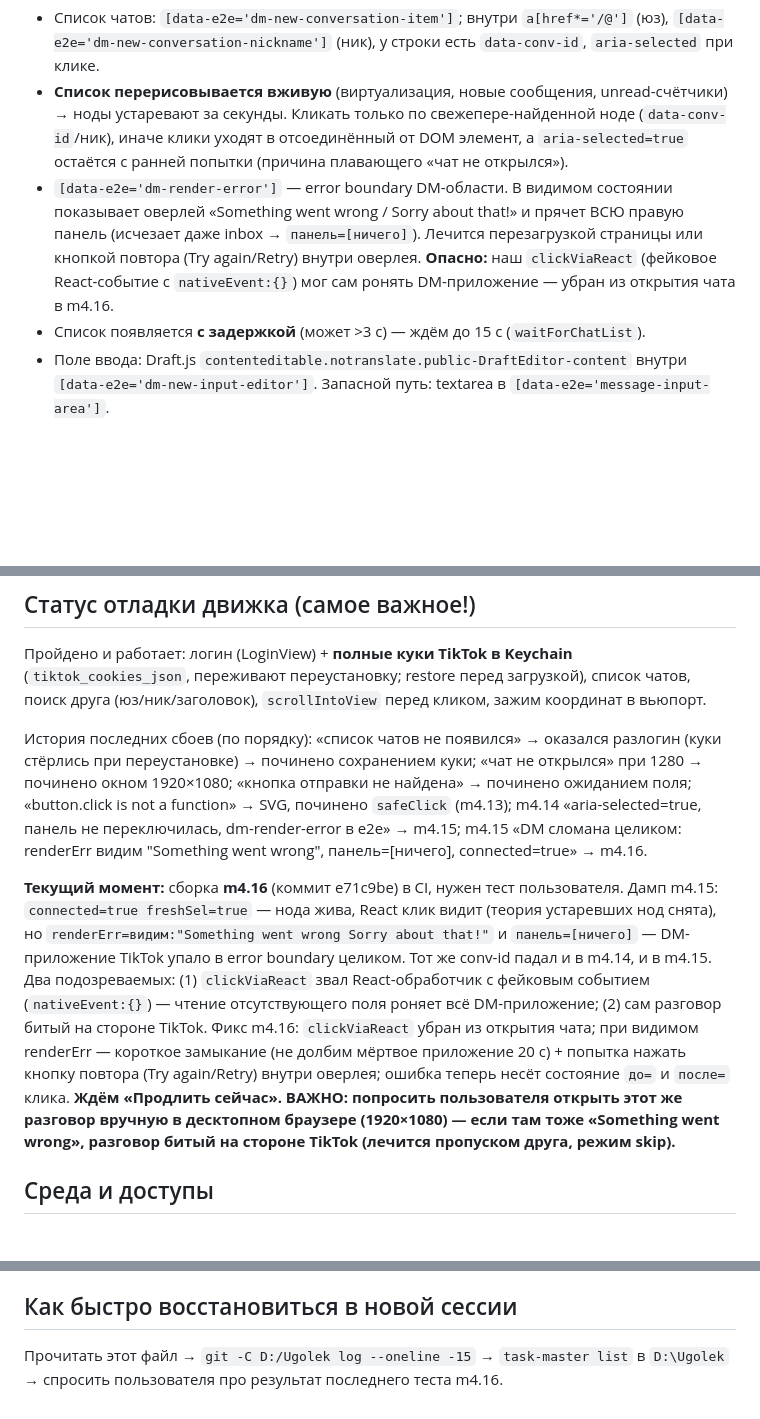
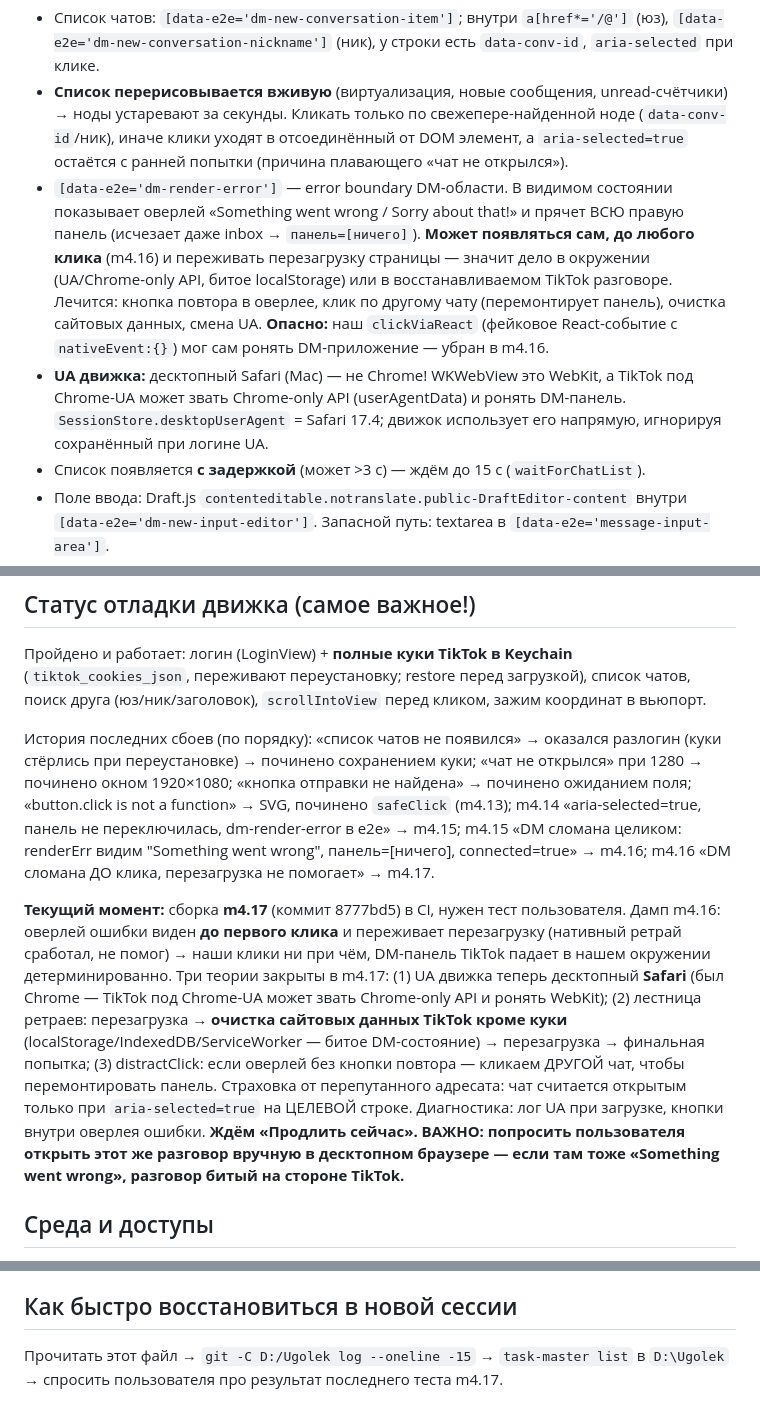
Before and after one commit to Noli4ekc/ugolek, a Markdown page: HANDOFF.md, 3 parts joined by grey strips. Rendered like a GitHub page; blank space fills up the shorter version.

Commit message:
docs: handoff — m4.16 pre-click crash dump, m4.17 UA/site-data/distract fixes

```diff
--- a/HANDOFF.md
+++ b/HANDOFF.md
@@ -21,7 +21,8 @@ iOS-приложение **«Уголёк» (Ugolek)** — автоматиче
 ## Проверенные факты о TikTok DOM (2026-08-22; залогиненное состояние; окно 1920×1080)
 - Список чатов: `[data-e2e='dm-new-conversation-item']`; внутри `a[href*='/@']` (юз), `[data-e2e='dm-new-conversation-nickname']` (ник), у строки есть `data-conv-id`, `aria-selected` при клике.
 - **Список перерисовывается вживую** (виртуализация, новые сообщения, unread-счётчики) → ноды устаревают за секунды. Кликать только по свежепере-найденной ноде (`data-conv-id`/ник), иначе клики уходят в отсоединённый от DOM элемент, а `aria-selected=true` остаётся с ранней попытки (причина плавающего «чат не открылся»).
-- `[data-e2e='dm-render-error']` — error boundary DM-области. В видимом состоянии показывает оверлей «Something went wrong / Sorry about that!» и прячет ВСЮ правую панель (исчезает даже inbox → `панель=[ничего]`). Лечится перезагрузкой страницы или кнопкой повтора (Try again/Retry) внутри оверлея. **Опасно:** наш `clickViaReact` (фейковое React-событие с `nativeEvent:{}`) мог сам ронять DM-приложение — убран из открытия чата в m4.16.
+- `[data-e2e='dm-render-error']` — error boundary DM-области. В видимом состоянии показывает оверлей «Something went wrong / Sorry about that!» и прячет ВСЮ правую панель (исчезает даже inbox → `панель=[ничего]`). **Может появляться сам, до любого клика** (m4.16) и переживать перезагрузку страницы — значит дело в окружении (UA/Chrome-only API, битое localStorage) или в восстанавливаемом TikTok разговоре. Лечится: кнопка повтора в оверлее, клик по другому чату (перемонтирует панель), очистка сайтовых данных, смена UA. **Опасно:** наш `clickViaReact` (фейковое React-событие с `nativeEvent:{}`) мог сам ронять DM-приложение — убран в m4.16.
+- **UA движка:** десктопный Safari (Mac) — не Chrome! WKWebView это WebKit, а TikTok под Chrome-UA может звать Chrome-only API (userAgentData) и ронять DM-панель. `SessionStore.desktopUserAgent` = Safari 17.4; движок использует его напрямую, игнорируя сохранённый при логине UA.
 - Список появляется **с задержкой** (может >3 с) — ждём до 15 с (`waitForChatList`).
 - Поле ввода: Draft.js `contenteditable.notranslate.public-DraftEditor-content` внутри `[data-e2e='dm-new-input-editor']`. Запасной путь: textarea в `[data-e2e='message-input-area']`.
 - Кнопка отправки: элемент с `data-e2e` содержащим `send` — оказалась **SVG** (нет `.click()`) → сделан `safeClick` через события мыши.
@@ -34,9 +35,9 @@ iOS-приложение **«Уголёк» (Ugolek)** — автоматиче
 ## Статус отладки движка (самое важное!)
 Пройдено и работает: логин (LoginView) + **полные куки TikTok в Keychain** (`tiktok_cookies_json`, переживают переустановку; restore перед загрузкой), список чатов, поиск друга (юз/ник/заголовок), `scrollIntoView` перед кликом, зажим координат в вьюпорт.
 
-История последних сбоев (по порядку): «список чатов не появился» → оказался разлогин (куки стёрлись при переустановке) → починено сохранением куки; «чат не открылся» при 1280 → починено окном 1920×1080; «кнопка отправки не найдена» → починено ожиданием поля; «button.click is not a function» → SVG, починено `safeClick` (m4.13); m4.14 «aria-selected=true, панель не переключилась, dm-render-error в e2e» → m4.15; m4.15 «DM сломана целиком: renderErr видим "Something went wrong", панель=[ничего], connected=true» → m4.16.
+История последних сбоев (по порядку): «список чатов не появился» → оказался разлогин (куки стёрлись при переустановке) → починено сохранением куки; «чат не открылся» при 1280 → починено окном 1920×1080; «кнопка отправки не найдена» → починено ожиданием поля; «button.click is not a function» → SVG, починено `safeClick` (m4.13); m4.14 «aria-selected=true, панель не переключилась, dm-render-error в e2e» → m4.15; m4.15 «DM сломана целиком: renderErr видим "Something went wrong", панель=[ничего], connected=true» → m4.16; m4.16 «DM сломана ДО клика, перезагрузка не помогает» → m4.17.
 
-**Текущий момент:** сборка **m4.16** (коммит e71c9be) в CI, нужен тест пользователя. Дамп m4.15: `connected=true freshSel=true` — нода жива, React клик видит (теория устаревших нод снята), но `renderErr=видим:"Something went wrong Sorry about that!"` и `панель=[ничего]` — DM-приложение TikTok упало в error boundary целиком. Тот же conv-id падал и в m4.14, и в m4.15. Два подозреваемых: (1) `clickViaReact` звал React-обработчик с фейковым событием (`nativeEvent:{}`) — чтение отсутствующего поля роняет всё DM-приложение; (2) сам разговор битый на стороне TikTok. Фикс m4.16: `clickViaReact` убран из открытия чата; при видимом renderErr — короткое замыкание (не долбим мёртвое приложение 20 с) + попытка нажать кнопку повтора (Try again/Retry) внутри оверлея; ошибка теперь несёт состояние `до=` и `после=` клика. **Ждём «Продлить сейчас». ВАЖНО: попросить пользователя открыть этот же разговор вручную в десктопном браузере (1920×1080) — если там тоже «Something went wrong», разговор битый на стороне TikTok (лечится пропуском друга, режим skip).**
+**Текущий момент:** сборка **m4.17** (коммит 8777bd5) в CI, нужен тест пользователя. Дамп m4.16: оверлей ошибки виден **до первого клика** и переживает перезагрузку (нативный ретрай сработал, не помог) → наши клики ни при чём, DM-панель TikTok падает в нашем окружении детерминированно. Три теории закрыты в m4.17: (1) UA движка теперь десктопный **Safari** (был Chrome — TikTok под Chrome-UA может звать Chrome-only API и ронять WebKit); (2) лестница ретраев: перезагрузка → **очистка сайтовых данных TikTok кроме куки** (localStorage/IndexedDB/ServiceWorker — битое DM-состояние) → перезагрузка → финальная попытка; (3) distractClick: если оверлей без кнопки повтора — кликаем ДРУГОЙ чат, чтобы перемонтировать панель. Страховка от перепутанного адресата: чат считается открытым только при `aria-selected=true` на ЦЕЛЕВОЙ строке. Диагностика: лог UA при загрузке, кнопки внутри оверлея ошибки. **Ждём «Продлить сейчас». ВАЖНО: попросить пользователя открыть этот же разговор вручную в десктопном браузере — если там тоже «Something went wrong», разговор битый на стороне TikTok.**
 
 ## Среда и доступы
 - **GitHub:** api работает с ПК (иногда только с `--http1.1`); `uploads.github.com` с ПК стабильно сбрасывает соединение → файлы в релизы льёт CI (rolling-release), не локальный curl.
@@ -56,4 +57,4 @@ iOS-приложение **«Уголёк» (Ugolek)** — автоматиче
 3. Этап G: П.29 (иконка/launch screen/dark mode), П.30 (RU/EN + приватность), П.31 (полный README), П.32 (v1.0 + GitHub Release) + AltStore source.json + страница установки.
 
 ## Как быстро восстановиться в новой сессии
-Прочитать этот файл → `git -C D:/Ugolek log --oneline -15` → `task-master list` в `D:\Ugolek` → спросить пользователя про результат последнего теста m4.16.
+Прочитать этот файл → `git -C D:/Ugolek log --oneline -15` → `task-master list` в `D:\Ugolek` → спросить пользователя про результат последнего теста m4.17.
```
